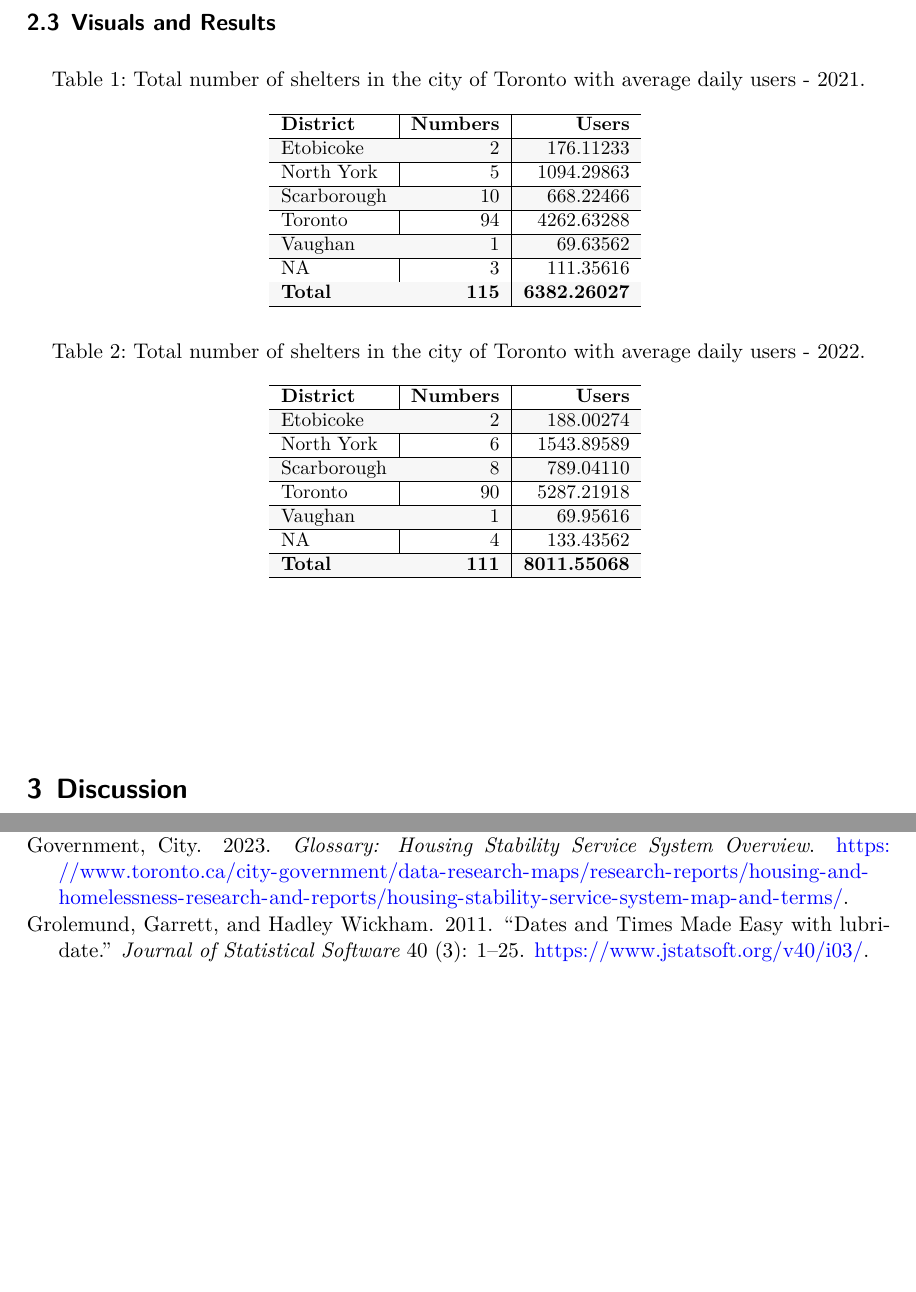
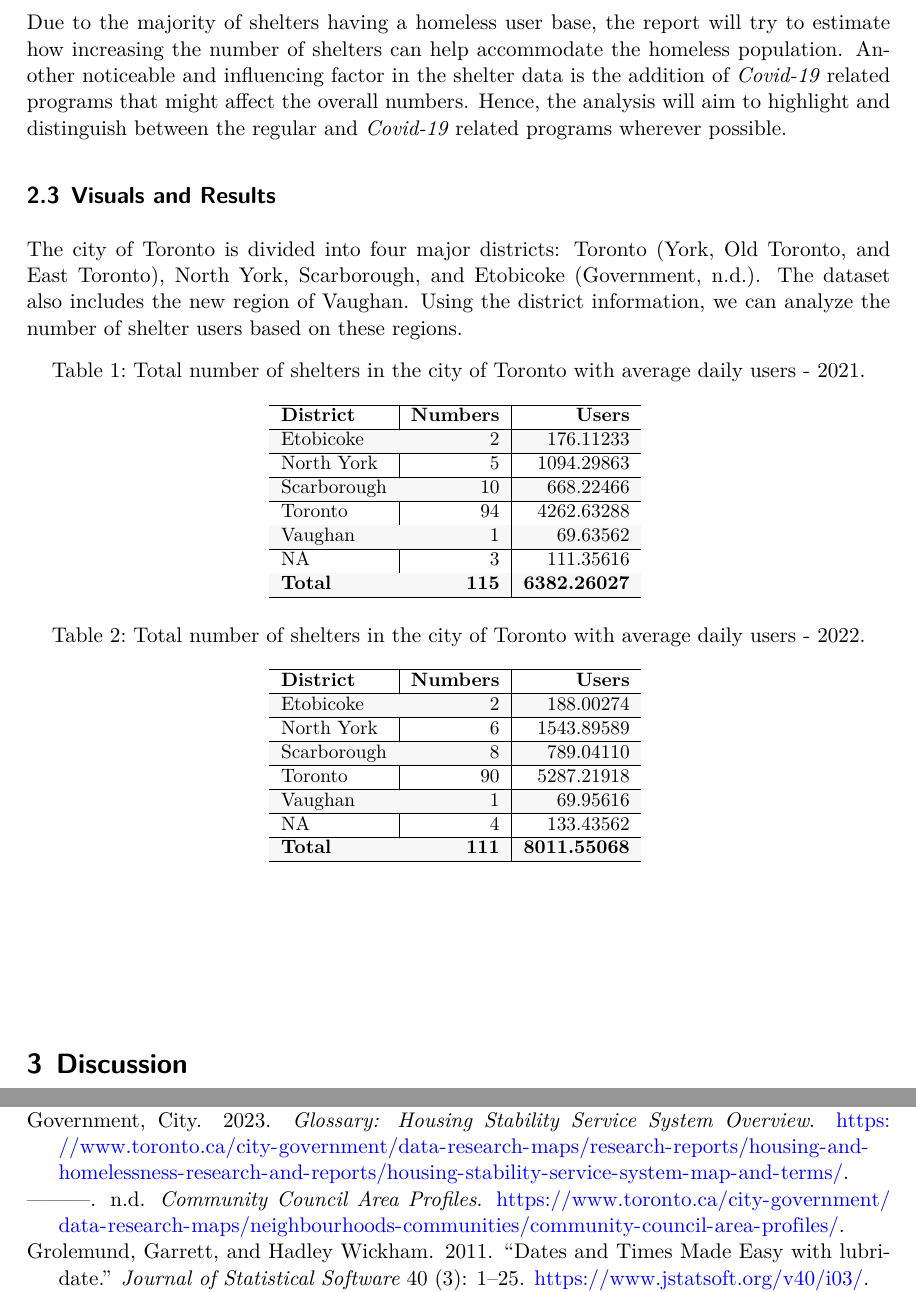
Before and after one commit to saiyedgh/Shelters_Toronto, a Quarto document (outputs/paper/analysis.qmd): two parts of pages 3 and 7 of 7 before the commit and two parts of pages 3 and 8 of 8 after it, joined at a grey line, cut at the place of the change, the shorter picture padded with empty space. The pictures show the output file outputs/paper/analysis.pdf that the author committed with the source.

Commit message:
updated data and visuals section

````diff
--- a/outputs/paper/analysis.qmd
+++ b/outputs/paper/analysis.qmd
@@ -77,9 +77,11 @@ The dataset is fairly new and limited because it was initiated in the year 2021.
 ## Methodology
 The dataset allows us to seek insights related to the last two years. Therefore, the paper will include comparisons across 2021 and 2022. Because the design of the dataset is based on the daily service, the daily statistics will be used to measure growth or decline in numbers. The analysis will also incorporate the different programs and sectors that the shelters serve and their trends and change over time. The data extraction and visualization will help the overall analysis by providing statistical and semantic insights about the operations of the shelters. Due to the majority of shelters having a homeless user base, the report will try to estimate how increasing the number of shelters can help accommodate the homeless population.
 
-Due to the majority of shelters having a homeless user base, the report will try to estimate how increasing the number of shelters can help accommodate the homeless population. Another noticeable and influencing factor in the shelter data is the addition of Covid-19-related programs that might affect the overall numbers. Hence, the analysis will aim to highlight and distinguish between the regular and Covid-19-related programs wherever possible.
+Due to the majority of shelters having a homeless user base, the report will try to estimate how increasing the number of shelters can help accommodate the homeless population. Another noticeable and influencing factor in the shelter data is the addition of *Covid-19* related programs that might affect the overall numbers. Hence, the analysis will aim to highlight and distinguish between the regular and *Covid-19* related programs wherever possible.
 
 ## Visuals and Results
+
+The city of Toronto is divided into four major districts: Toronto (York, Old Toronto, and East Toronto), North York, Scarborough, and Etobicoke [@districts]. The dataset also includes the new region of Vaughan. Using the district information, we can analyze the number of shelter users based on these regions.
 
 ```{r}
 #| echo: false
--- a/outputs/paper/references.bib
+++ b/outputs/paper/references.bib
@@ -61,6 +61,11 @@
     url = {https://www.toronto.ca/city-government/data-research-maps/research-reports/housing-and-homelessness-research-and-reports/housing-stability-service-system-map-and-terms/},
   }
 
+@Manual{districts,
+    title = {Community Council Area Profiles},
+    author = {City Government},
+    url = {https://www.toronto.ca/city-government/data-research-maps/neighbourhoods-communities/community-council-area-profiles/},
+  }
 
 @Article{tidyverse,
     title = {Welcome to the {tidyverse}},
````
Also changed, not shown: outputs/paper/analysis.pdf.
